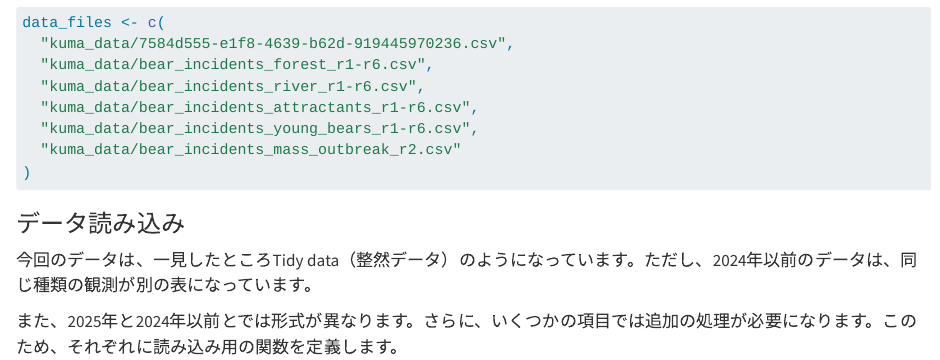
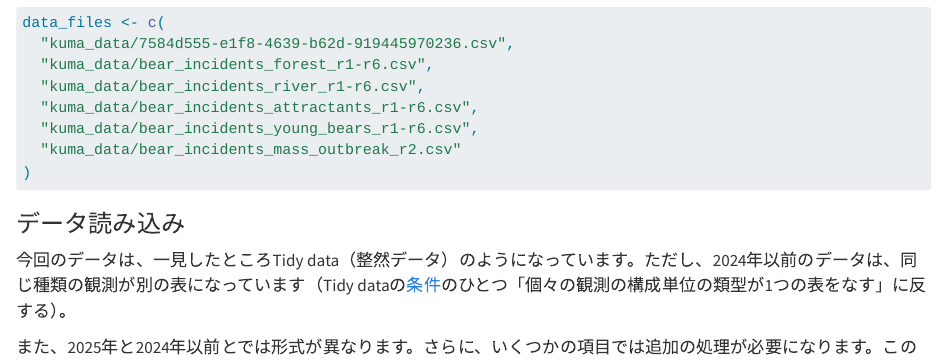
Before and after one commit to ito4303/KanazawaR006, a Quarto document (Kuma_map.qmd): the page in a window 1100 px wide, from 1240 px down. Rendered offline with R 4.5, knitr and Pandoc in place of Quarto, with nearby package versions; some code elsewhere in the file could not run offline.

Commit message:
update
整然データの説明追加

```diff
--- a/Kuma_map.qmd
+++ b/Kuma_map.qmd
@@ -69,7 +69,7 @@ data_files <- c(
 
 ### データ読み込み
 
-今回のデータは、一見したところTidy data（整然データ）のようになっています。ただし、2024年以前のデータは、同じ種類の観測が別の表になっています。
+今回のデータは、一見したところTidy data（整然データ）のようになっています。ただし、2024年以前のデータは、同じ種類の観測が別の表になっています（Tidy dataの[条件](https://id.fnshr.info/2017/01/09/tidy-data-intro/#toc-heading-1)のひとつ「個々の観測の構成単位の類型が1つの表をなす」に反する）。
 
 また、2025年と2024年以前とでは形式が異なります。さらに、いくつかの項目では追加の処理が必要になります。このため、それぞれに読み込み用の関数を定義します。
 
```
